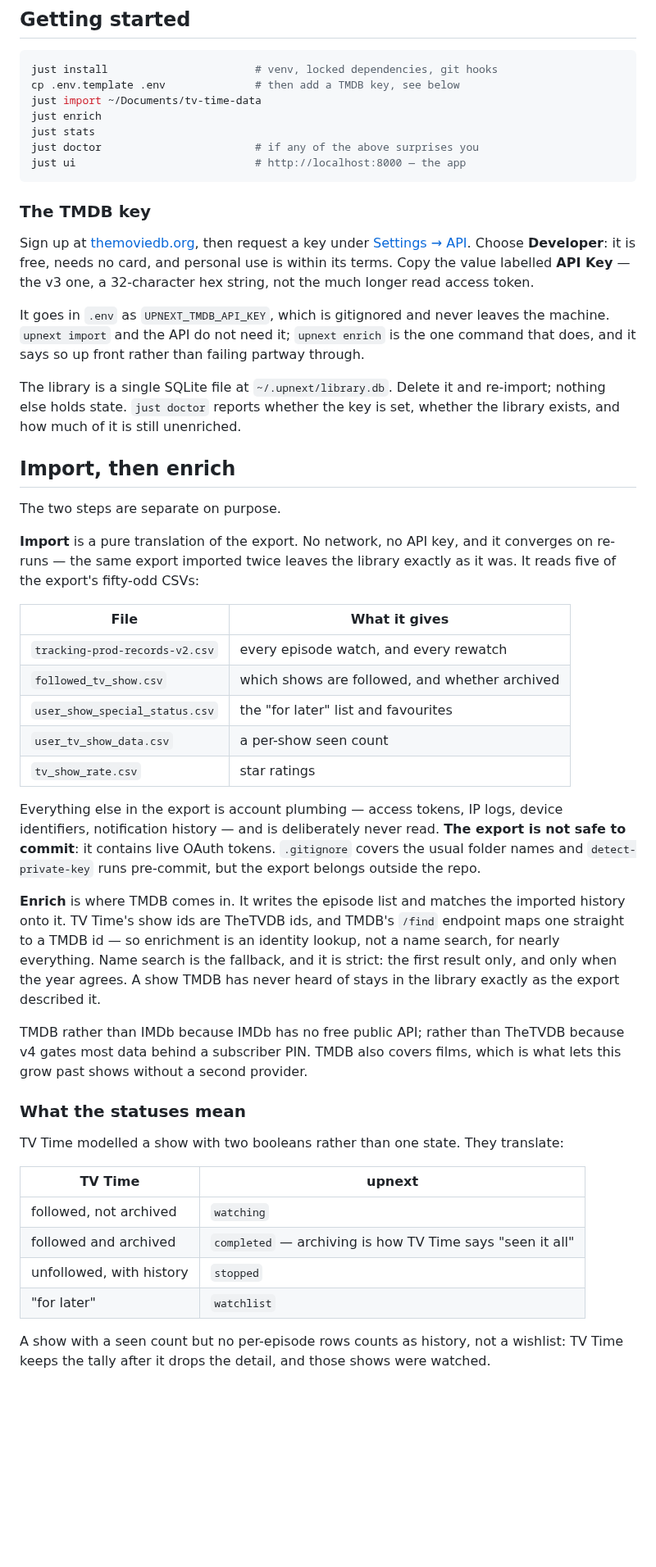
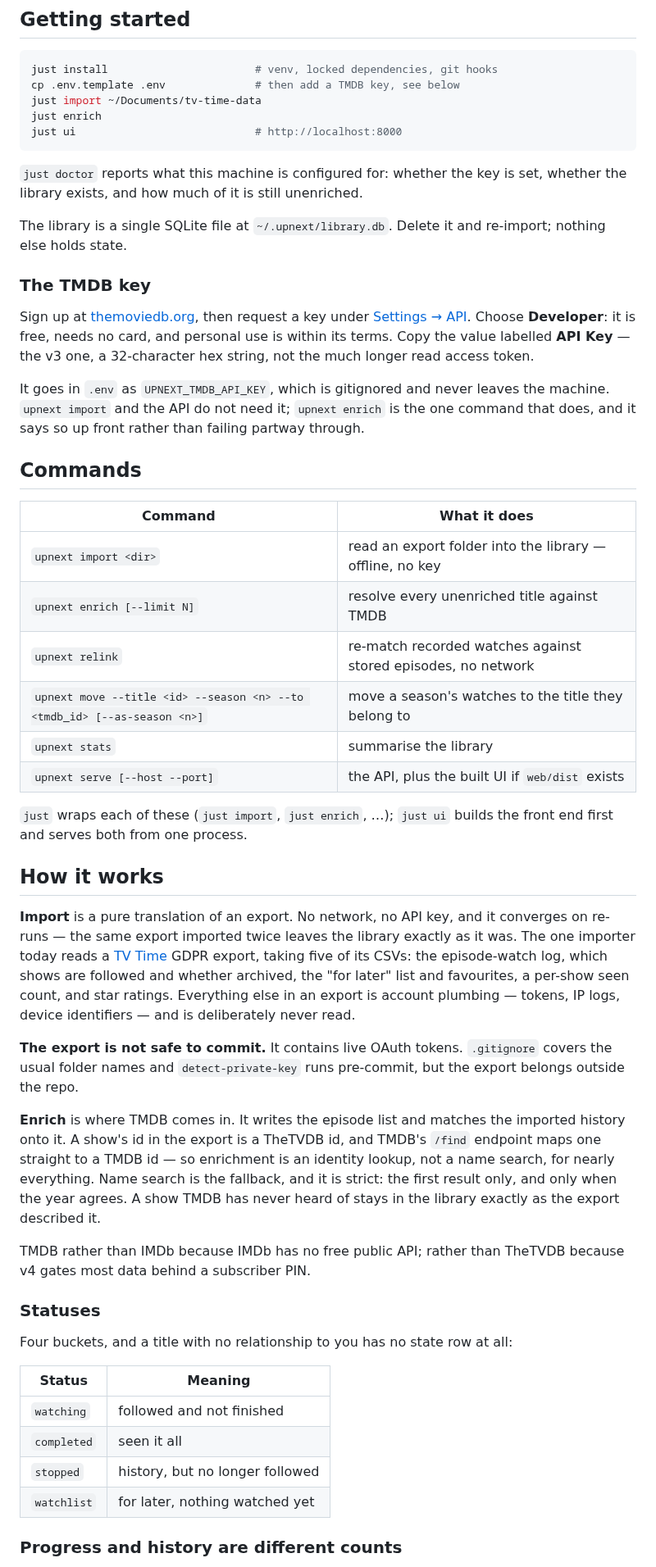
Before and after one commit to abhishekbabu/upnext, a Markdown page: README.md, the part around one of its changes. Shown at 82% size. Rendered like a GitHub page; blank space fills up the shorter version.

````diff
--- a/README.md
+++ b/README.md
@@ -29,10 +32,14 @@ just install                       # venv, locked dependencies, git hooks
 cp .env.template .env              # then add a TMDB key, see below
 just import ~/Documents/tv-time-data
 just enrich
-just stats
-just doctor                        # if any of the above surprises you
-just ui                            # http://localhost:8000 — the app
+just ui                            # http://localhost:8000
 ```
+
+`just doctor` reports what this machine is configured for: whether the key is
+set, whether the library exists, and how much of it is still unenriched.
+
+The library is a single SQLite file at `~/.upnext/library.db`. Delete it and
+re-import; nothing else holds state.
 
 ### The TMDB key
 
@@ -42,61 +49,59 @@ key under [Settings → API](https://www.themoviedb.org/settings/api). Choose
 Copy the value labelled **API Key** — the v3 one, a 32-character hex string, not
 the much longer read access token.
 
-It goes in `.env` as `UPNEXT_TMDB_API_KEY`, which is gitignored and never
-leaves the machine. `upnext import` and the API do not need it; `upnext enrich`
-is the one command that does, and it says so up front rather than failing
-partway through.
+It goes in `.env` as `UPNEXT_TMDB_API_KEY`, which is gitignored and never leaves
+the machine. `upnext import` and the API do not need it; `upnext enrich` is the
+one command that does, and it says so up front rather than failing partway
+through.
 
-The library is a single SQLite file at `~/.upnext/library.db`. Delete it and
-re-import; nothing else holds state. `just doctor` reports whether the key is
-set, whether the library exists, and how much of it is still unenriched.
+## Commands
 
-## Import, then enrich
+| Command | What it does |
+| --- | --- |
+| `upnext import <dir>` | read an export folder into the library — offline, no key |
+| `upnext enrich [--limit N]` | resolve every unenriched title against TMDB |
+| `upnext relink` | re-match recorded watches against stored episodes, no network |
+| `upnext move --title <id> --season <n> --to <tmdb_id> [--as-season <n>]` | move a season's watches to the title they belong to |
+| `upnext stats` | summarise the library |
+| `upnext serve [--host --port]` | the API, plus the built UI if `web/dist` exists |
 
-The two steps are separate on purpose.
+`just` wraps each of these (`just import`, `just enrich`, …); `just ui` builds
+the front end first and serves both from one process.
 
-**Import** is a pure translation of the export. No network, no API key, and it
-converges on re-runs — the same export imported twice leaves the library
-exactly as it was. It reads five of the export's fifty-odd CSVs:
+## How it works
 
-| File | What it gives |
-| --- | --- |
-| `tracking-prod-records-v2.csv` | every episode watch, and every rewatch |
-| `followed_tv_show.csv` | which shows are followed, and whether archived |
-| `user_show_special_status.csv` | the "for later" list and favourites |
-| `user_tv_show_data.csv` | a per-show seen count |
-| `tv_show_rate.csv` | star ratings |
+**Import** is a pure translation of an export. No network, no API key, and it
+converges on re-runs — the same export imported twice leaves the library exactly
+as it was. The one importer today reads a [TV Time](https://www.tvtime.com) GDPR
+export, taking five of its CSVs: the episode-watch log, which shows are followed
+and whether archived, the "for later" list and favourites, a per-show seen
+count, and star ratings. Everything else in an export is account plumbing —
+tokens, IP logs, device identifiers — and is deliberately never read.
 
-Everything else in the export is account plumbing — access tokens, IP logs,
-device identifiers, notification history — and is deliberately never read. **The
-export is not safe to commit**: it contains live OAuth tokens. `.gitignore`
+**The export is not safe to commit.** It contains live OAuth tokens. `.gitignore`
 covers the usual folder names and `detect-private-key` runs pre-commit, but the
 export belongs outside the repo.
 
 **Enrich** is where TMDB comes in. It writes the episode list and matches the
-imported history onto it. TV Time's show ids are TheTVDB ids, and
-TMDB's `/find` endpoint maps one straight to a TMDB id — so enrichment is an
-identity lookup, not a name search, for nearly everything. Name search is the
-fallback, and it is strict: the first result only, and only when the year
-agrees. A show TMDB has never heard of stays in the library exactly as the
-export described it.
+imported history onto it. A show's id in the export is a TheTVDB id, and TMDB's
+`/find` endpoint maps one straight to a TMDB id — so enrichment is an identity
+lookup, not a name search, for nearly everything. Name search is the fallback,
+and it is strict: the first result only, and only when the year agrees. A show
+TMDB has never heard of stays in the library exactly as the export described it.
 
 TMDB rather than IMDb because IMDb has no free public API; rather than TheTVDB
-because v4 gates most data behind a subscriber PIN. TMDB also covers films,
-which is what lets this grow past shows without a second provider.
+because v4 gates most data behind a subscriber PIN.
 
-### What the statuses mean
+### Statuses
 
-TV Time modelled a show with two booleans rather than one state. They translate:
+Four buckets, and a title with no relationship to you has no state row at all:
 
-| TV Time | upnext |
+| Status | Meaning |
 | --- | --- |
-| followed, not archived | `watching` |
-| followed and archived | `completed` — archiving is how TV Time says "seen it all" |
-| unfollowed, with history | `stopped` |
-| "for later" | `watchlist` |
+| `watching` | followed and not finished |
+| `completed` | seen it all |
+| `stopped` | history, but no longer followed |
+| `watchlist` | for later, nothing watched yet |
 
-A show with a seen count but no per-episode rows counts as history, not a
-wishlist: TV Time keeps the tally after it drops the detail, and those shows
-were watched.
+### Progress and history are different counts
 
````
Also changed, not shown: other parts of README.md (+76 -105 lines), .agents/AGENTS.md (+3 -4 lines), AGENTS.md (+4 -4 lines), docs/screenshots/library-light.jpg (added), docs/screenshots/library.jpg (added), docs/screenshots/stats.png (added), docs/screenshots/title.jpg (added), docs/screenshots/up-next.jpg (added), 9 other files.
